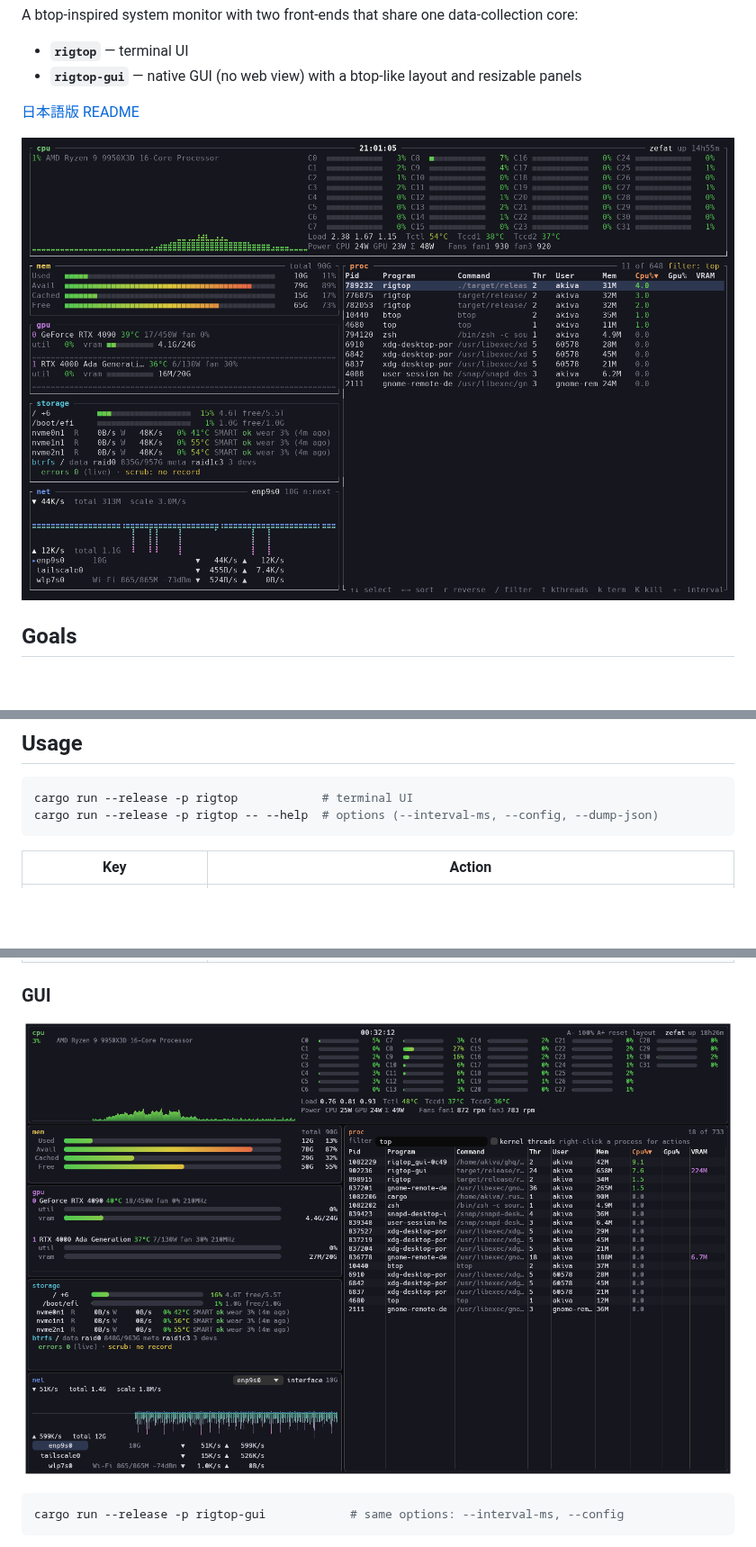
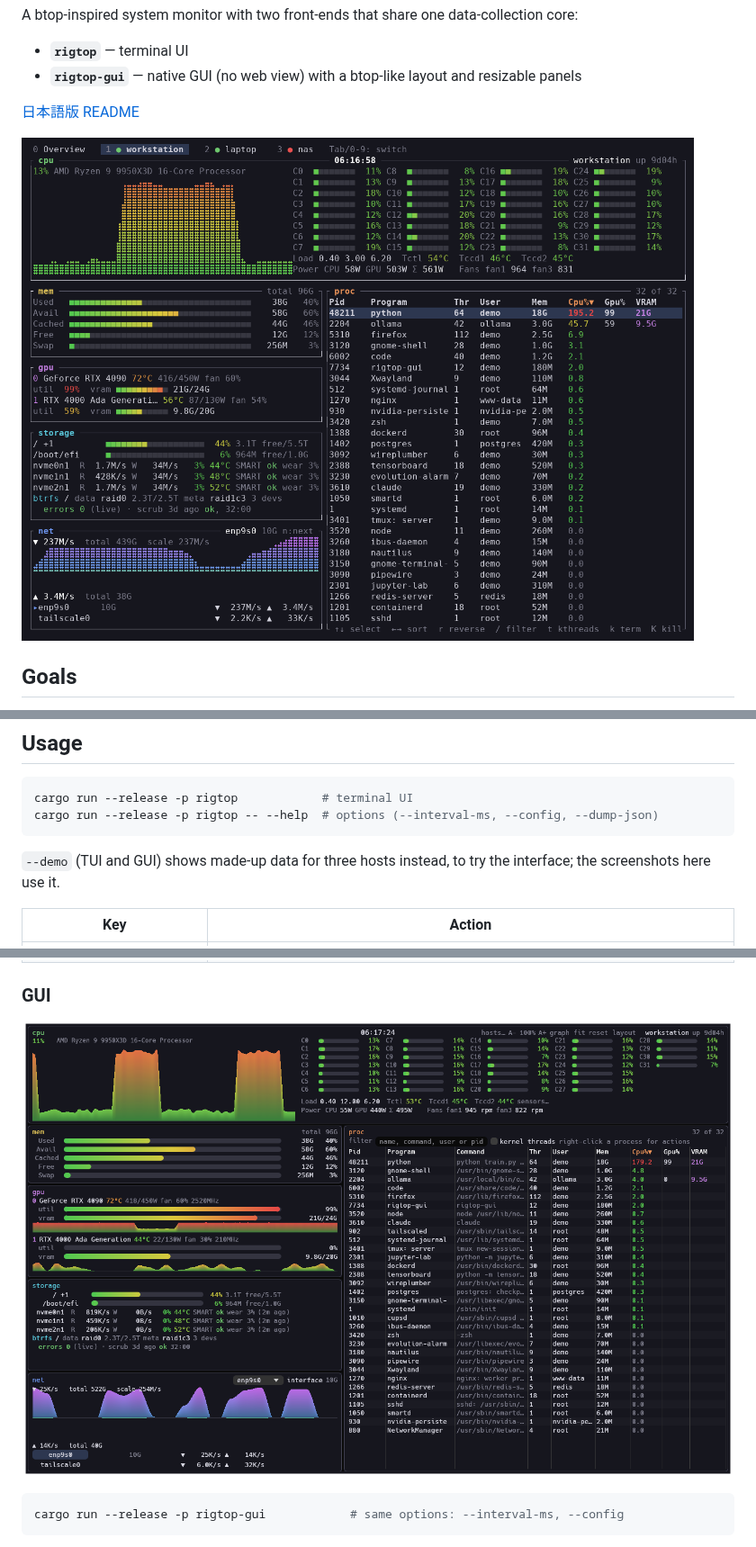
Before and after one commit to akivajp/rigtop, a Markdown page: README.md, 3 parts joined by grey strips. Shown at 90% size. Drawn GitHub-style; pictures changed too: docs/images/rigtop-gui.png, docs/images/rigtop-tui.png; blank space fills up the shorter version.

````diff
--- a/README.md
+++ b/README.md
@@ -70,6 +70,8 @@ cd rigtop/packaging/aur/rigtop && makepkg -si
 cargo run --release -p rigtop            # terminal UI
 cargo run --release -p rigtop -- --help  # options (--interval-ms, --config, --dump-json)
 ```
+
+`--demo` (TUI and GUI) shows made-up data for three hosts instead, to try the interface; the screenshots here use it.
 
 | Key | Action |
 |---|---|
````
Also changed, not shown: other parts of README.md (+1 -1 lines), CHANGELOG.md (+4 -0 lines), README.ja.md (+3 -1 lines), docs/images/rigtop-gui-overview.png, 8 other files.
